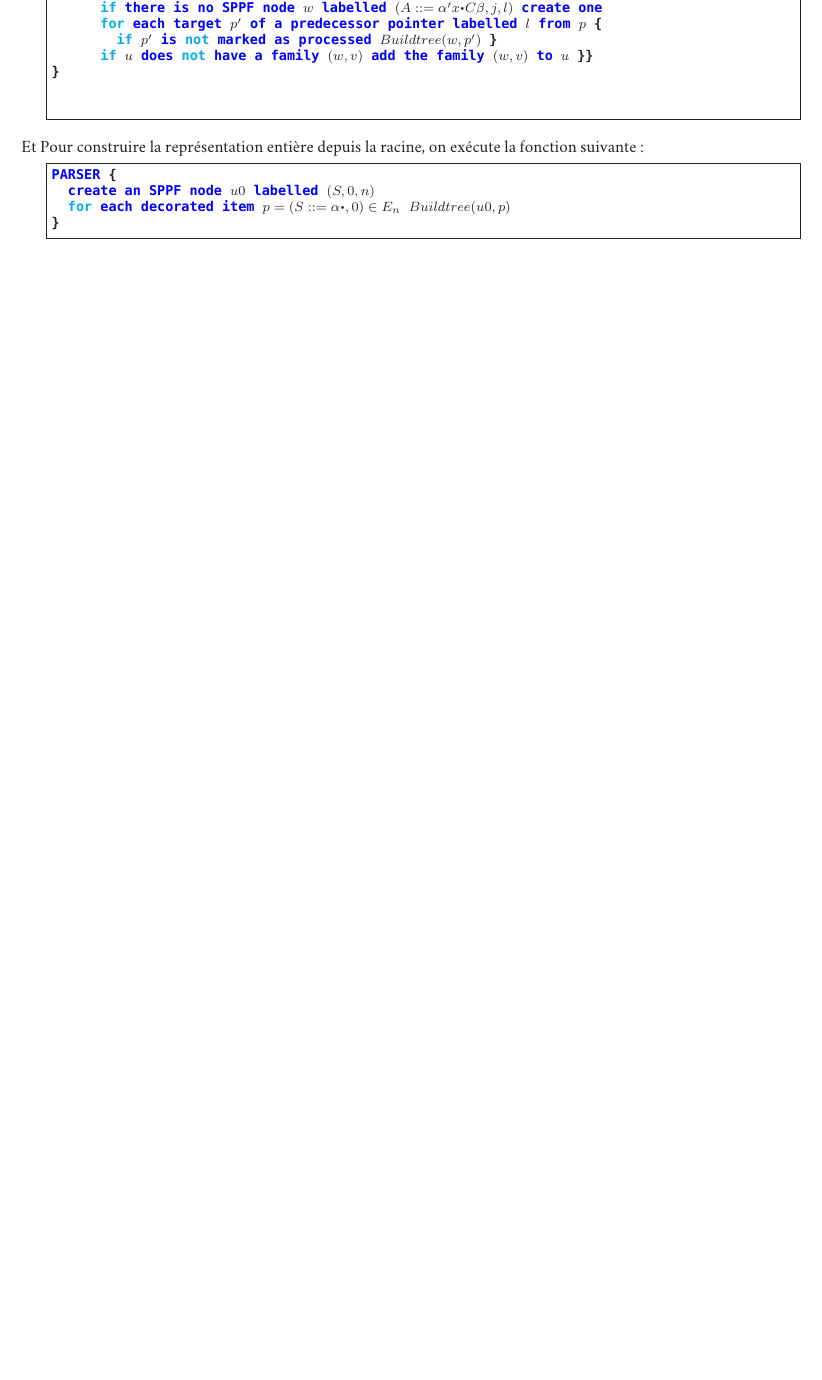
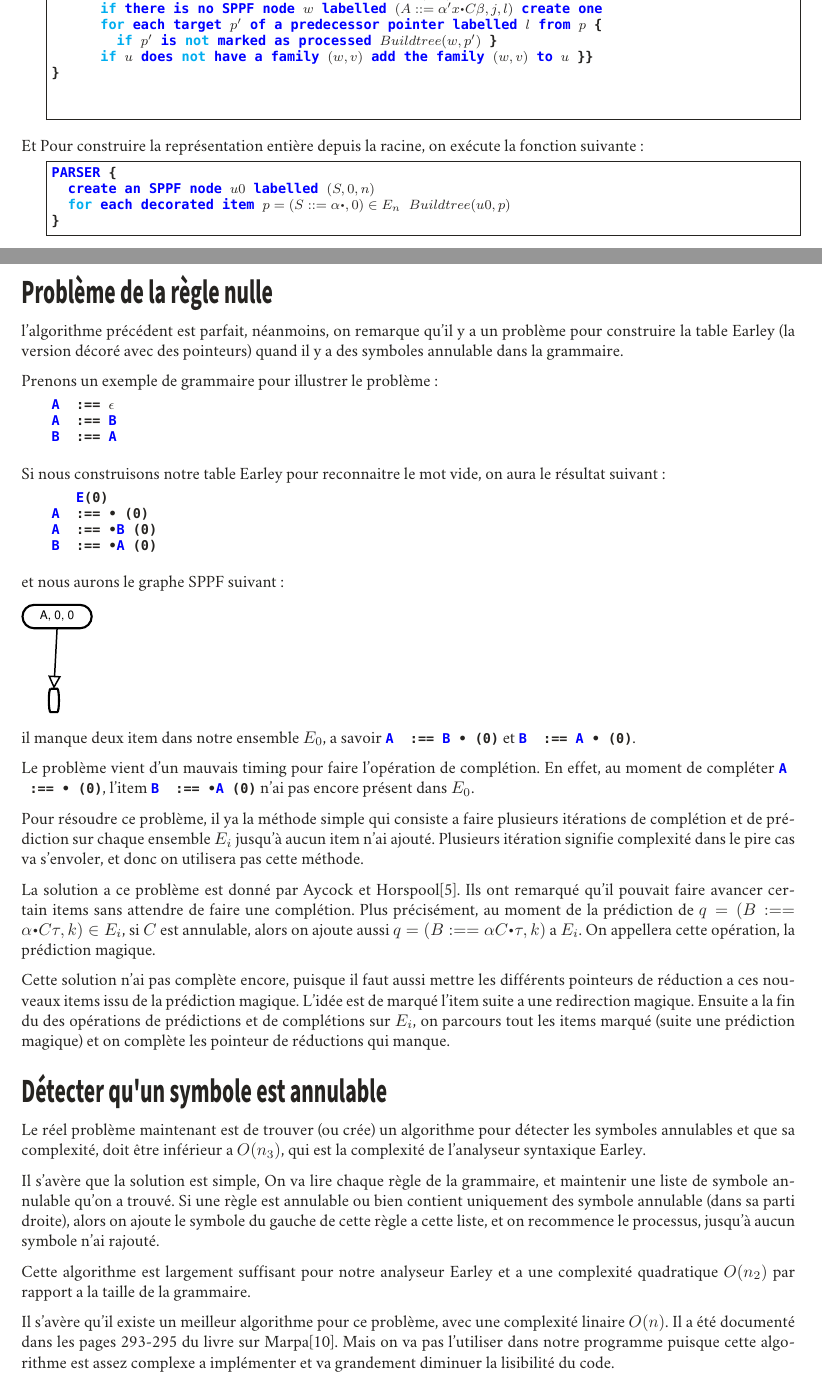
Before and after one commit to rezid/earley, a LaTeX document (rapport/test.tex): part of page 9 of 10 before the commit and two parts of pages 9 and 10 of 12 after it, the two joined at a grey line, cut so that both start at the same text, the shorter picture padded with empty space. Compiled offline with XeLaTeX; a missing font is replaced by an installed copy or a similar font.

Commit message:
rapport: finish theorie

```diff
--- a/rapport/test.tex
+++ b/rapport/test.tex
@@ -364,6 +364,44 @@ PARSER {
 	create an SPPF node ¤$u0$¤ labelled ¤$(S, 0, n)$¤
 	for each decorated item ¤$p =(S ::= \alpha •, 0) \in E_n$¤ ¤$Buildtree(u0, p)$¤
 }
+\end{lstlisting}
 
+\section{Problème de la règle nulle}
+l'algorithme précédent est parfait, néanmoins, on remarque qu'il y a un problème pour construire la table Earley (la version décoré avec des pointeurs) quand il y a des symboles annulable dans la grammaire.
 
+Prenons un exemple de grammaire pour illustrer le problème:
+\begin{lstlisting}
+A :== ¤$\epsilon$¤
+A :== B
+B :== A
 \end{lstlisting}
+
+Si nous construisons notre table Earley pour reconnaitre le mot vide, on aura le résultat suivant:
+\begin{lstlisting}
+   E(0)
+A :== • (0)
+A :== •B (0)
+B :== •A (0)
+\end{lstlisting}
+et nous aurons le graphe SPPF suivant:
+
+\includegraphics[width=1.5cm]{Diagramme6.eps}
+
+il manque deux item dans notre ensemble $E_0$, a savoir \lstinline|A :== B • (0)| et \lstinline|B :== A • (0)|.
+
+Le problème vient d'un mauvais timing pour faire l'opération de complétion. En effet, au moment de compléter \lstinline|A :== • (0)|, l'item \lstinline|B :== •A (0)| n'ai pas encore présent dans $E_0$.
+
+Pour résoudre ce problème, il ya la méthode simple qui consiste a faire plusieurs itérations de complétion et de prédiction sur chaque ensemble $E_i$ jusqu'à aucun item n'ai ajouté. Plusieurs itération signifie complexité dans le pire cas va s'envoler, et donc on utilisera pas cette méthode.
+
+La solution a ce problème est donné par Aycock et Horspool\cite{Aycock}. Ils ont remarqué qu'il pouvait faire avancer certain items sans attendre de faire une complétion. Plus précisément, au moment de la prédiction de $q = (B :== \alpha • C \tau, k) \in E_i$, si $C$ est annulable, alors on ajoute aussi $q = (B :== \alpha C • \tau, k)$ a $E_i$. On appellera cette opération, la prédiction magique.
+
+Cette solution n'ai pas complète encore, puisque il faut aussi mettre les différents pointeurs de réduction a ces nouveaux items issu de la prédiction magique. L'idée est de marqué l'item suite a une redirection magique. Ensuite a la fin du des opérations de prédictions et de complétions sur $E_i$, on parcours tout les items marqué (suite une prédiction magique) et on complète les pointeur de réductions qui manque.
+
+\section{Détecter qu'un symbole est annulable}
+Le réel problème maintenant est de trouver (ou crée) un algorithme pour détecter les symboles annulables et que sa complexité, doit être inférieur a $O(n_3)$, qui est la complexité de l'analyseur syntaxique Earley.
+
+Il s'avère que la solution est simple, On va lire chaque règle de la grammaire, et maintenir une liste de symbole annulable qu'on a trouvé. Si une règle est annulable ou bien contient uniquement des symbole annulable (dans sa parti droite), alors on ajoute le symbole du gauche de cette règle a cette liste, et on recommence le processus, jusqu'à aucun symbole n'ai rajouté.
+
+Cette algorithme est largement suffisant pour notre analyseur Earley et a une complexité quadratique $O(n_2)$ par rapport a la taille de la grammaire.
+
+Il s'avère qu'il existe un meilleur algorithme pour ce problème, avec une complexité linaire $O(n)$. Il a été documenté dans les pages 293-295 du livre sur Marpa\cite{Marpa}. Mais on va pas l'utiliser dans notre programme puisque cette algorithme est assez complexe a implémenter et va grandement diminuer la lisibilité du code.
```
Also changed, not shown: rapport/mabiblio.bib (+15 -1 lines), rapport/Diagramme6.eps (added), rapport/reference/Aycock - Practical Earley Parsing.pdf (added), rapport/reference/marpa.pdf (added), rapport/test.pdf, rapport/test.tex (4 more changed lines), 2 other files.
